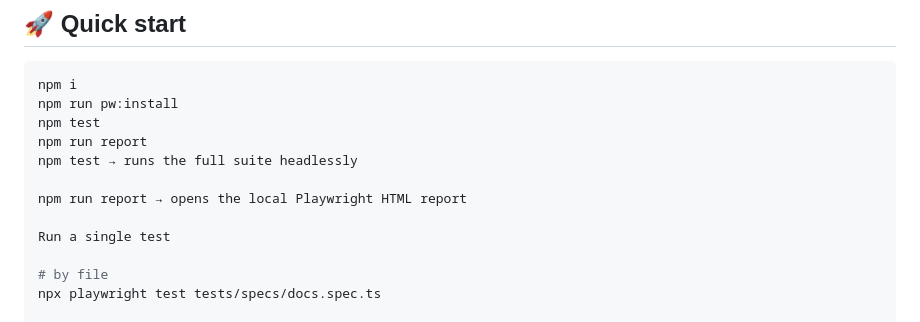
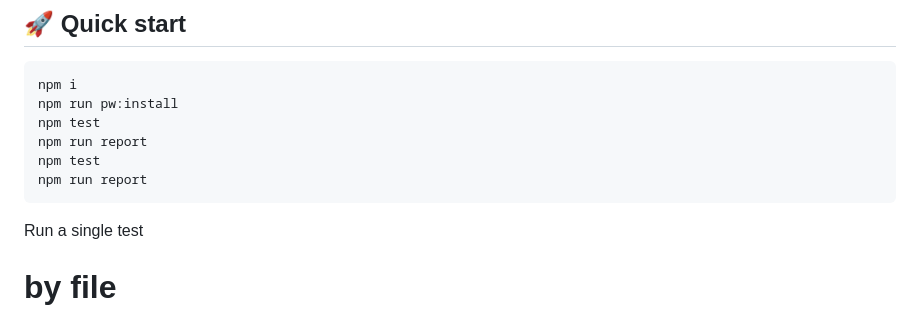
Before and after one commit to tosheto/playwright-portfolio, a Markdown page: README.md, the part around the change. Rendered like a GitHub page.

````diff
--- a/README.md
+++ b/README.md
@@ -41,10 +41,9 @@ npm i
 npm run pw:install
 npm test
 npm run report
-npm test → runs the full suite headlessly
-
-npm run report → opens the local Playwright HTML report
-
+npm test
+npm run report
+```
 Run a single test
 
 # by file
````
